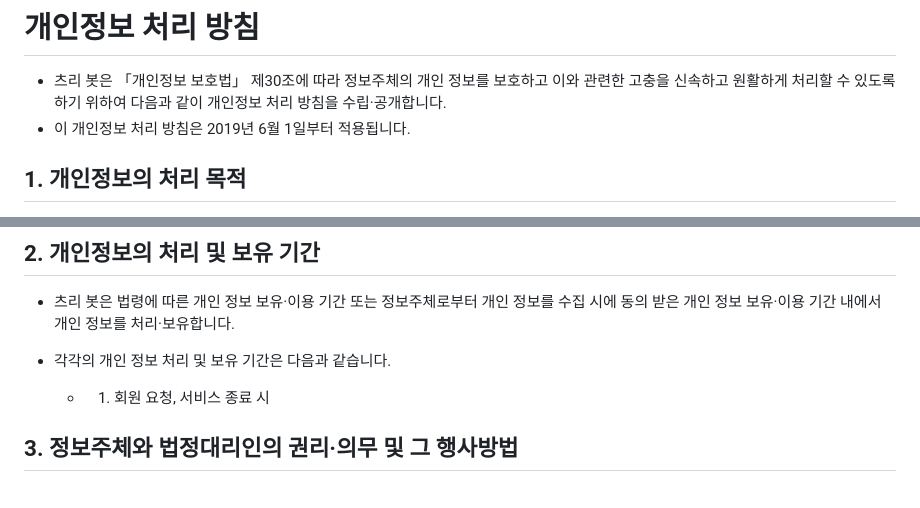
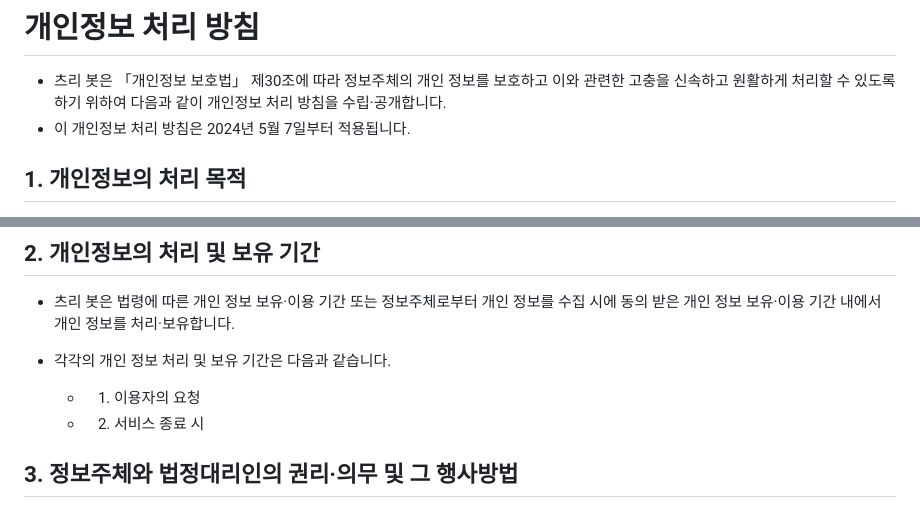
Before and after one commit to kimdonut/kimdonut.github.io, a Markdown page: docs/privacy.md, 2 parts joined by grey strips. GitHub-like rendering.

```diff
--- a/docs/privacy.md
+++ b/docs/privacy.md
@@ -1,6 +1,6 @@
 # 개인정보 처리 방침
 - 츠리 봇은  「개인정보 보호법」 제30조에 따라 정보주체의 개인 정보를 보호하고 이와 관련한 고충을 신속하고 원활하게 처리할 수 있도록 하기 위하여 다음과 같이 개인정보 처리 방침을 수립·공개합니다.
-- 이 개인정보 처리 방침은 2019년 6월 1일부터 적용됩니다.
+- 이 개인정보 처리 방침은 2024년 5월 7일부터 적용됩니다.
 
 ## 1. 개인정보의 처리 목적
 - 츠리 봇은 다음의 목적을 위하여 개인 정보를 처리합니다. 처리하고 있는 개인 정보는 다음의 목적 이외의 용도로는 이용되지 않으며 이용 목적이 변경되는 경우에는 「개인정보 보호법」 제18조에 따라 별도의 동의를 받는 등 필요한 조치를 이행할 예정입니다.
@@ -12,7 +12,8 @@
 - 츠리 봇은 법령에 따른 개인 정보 보유·이용 기간 또는 정보주체로부터 개인 정보를 수집 시에 동의 받은 개인 정보 보유·이용 기간 내에서 개인 정보를 처리·보유합니다.
 - 각각의 개인 정보 처리 및 보유 기간은 다음과 같습니다.
 
-  - 1. 회원 요청, 서비스 종료 시
+  - 1. 이용자의 요청
+  - 2. 서비스 종료 시
 
 ## 3. 정보주체와 법정대리인의 권리·의무 및 그 행사방법
 - 개인 정보의 정정 및 삭제 요구는 다른 법령에서 그 개인 정보가 수집 대상으로 명시되어 있는 경우에는 그 삭제를 요구할 수 없습니다.
```
Also changed, not shown: other parts of docs/privacy.md (+1 -1 lines).
